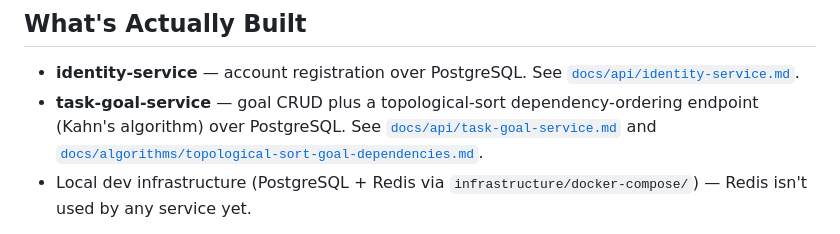
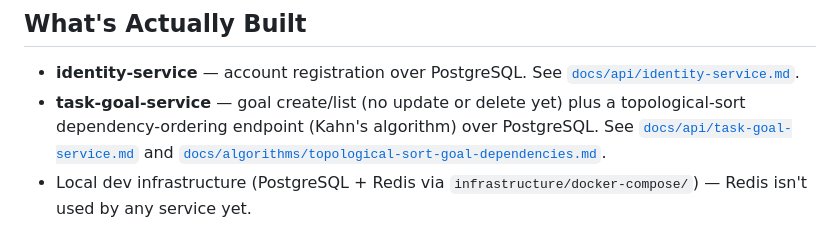
Before and after one commit to tdespenza/lifeos, a Markdown page: README.md, the part around the change. Rendered like a GitHub page.

Commit message:
Fix "goal CRUD" overclaim in README
task-goal-service only has create + list (POST/GET /api/v1/goals) plus
the dependency-order endpoint - no update or delete. "CRUD" implies all
four operations exist. docs/api/task-goal-service.md already correctly
qualifies this as "create/list"; README's wording had dropped that
qualifier and overclaimed, caught by a review agent whose whole job was
checking this PR's own accuracy claims.

Co-Authored-By: Claude Sonnet 5 <noreply@anthropic.com>

```diff
--- a/README.md
+++ b/README.md
@@ -13,7 +13,7 @@ Early-stage. Phase 1 of the roadmap is underway: two backend services are built
 ## What's Actually Built
 
 * **identity-service** — account registration over PostgreSQL. See [`docs/api/identity-service.md`](docs/api/identity-service.md).
-* **task-goal-service** — goal CRUD plus a topological-sort dependency-ordering endpoint (Kahn's algorithm) over PostgreSQL. See [`docs/api/task-goal-service.md`](docs/api/task-goal-service.md) and [`docs/algorithms/topological-sort-goal-dependencies.md`](docs/algorithms/topological-sort-goal-dependencies.md).
+* **task-goal-service** — goal create/list (no update or delete yet) plus a topological-sort dependency-ordering endpoint (Kahn's algorithm) over PostgreSQL. See [`docs/api/task-goal-service.md`](docs/api/task-goal-service.md) and [`docs/algorithms/topological-sort-goal-dependencies.md`](docs/algorithms/topological-sort-goal-dependencies.md).
 * Local dev infrastructure (PostgreSQL + Redis via `infrastructure/docker-compose/`) — Redis isn't used by any service yet.
 
 No authentication, no other services, no clients (web/desktop/mobile), no event bus, no observability stack. See `CONTRIBUTING.md` (once merged — see #14) to build and run this yourself.
```
